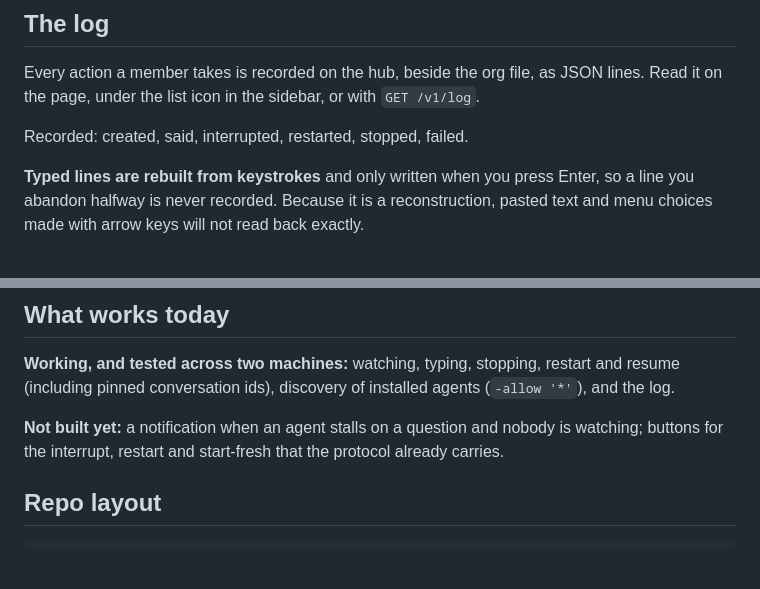
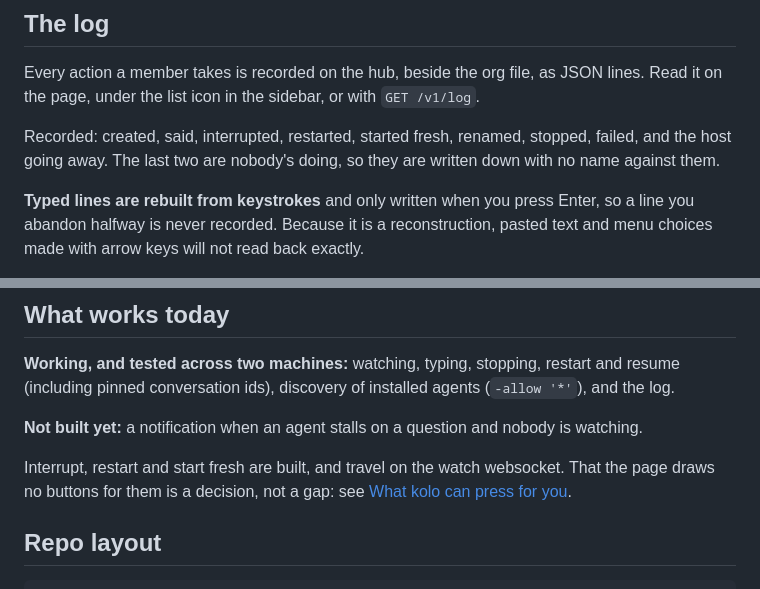
Before and after one commit to whosgotch/kolo, a Markdown page: docs/reference.md, 2 parts joined by grey strips. Drawn GitHub-style; blank space fills up the shorter version.

Commit message:
docs: the log records nine things, and the missing buttons are on purpose
The list of what the journal writes down named six verbs; it writes nine.
Added started fresh, renamed and the host going away, in the words the page
already shows them in, and said that the last two carry no name because
nobody did them.

"What works today" also filed the interrupt, restart and start-fresh buttons
under what is not built. The section above it says the opposite, and that one
is right: they travel on the watch websocket and the host honours them. The
page stopped drawing buttons for them on purpose.

Co-Authored-By: Claude Opus 5 <noreply@anthropic.com>

```diff
--- a/docs/reference.md
+++ b/docs/reference.md
@@ -209,7 +209,9 @@ Every action a member takes is recorded on the hub, beside the org file, as
 JSON lines. Read it on the page, under the list icon in the sidebar, or with
 `GET /v1/log`.
 
-Recorded: created, said, interrupted, restarted, stopped, failed.
+Recorded: created, said, interrupted, restarted, started fresh, renamed,
+stopped, failed, and the host going away. The last two are nobody's doing, so
+they are written down with no name against them.
 
 **Typed lines are rebuilt from keystrokes** and only written when you press
 Enter, so a line you abandon halfway is never recorded. Because it is a
@@ -260,8 +262,11 @@ restart and resume (including pinned conversation ids), discovery of installed
 agents (`-allow '*'`), and the log.
 
 **Not built yet:** a notification when an agent stalls on a question and nobody
-is watching; buttons for the interrupt, restart and start-fresh that the
-protocol already carries.
+is watching.
+
+Interrupt, restart and start fresh are built, and travel on the watch
+websocket. That the page draws no buttons for them is a decision, not a gap:
+see [What kolo can press for you](#what-kolo-can-press-for-you).
 
 ## Repo layout
 
```
